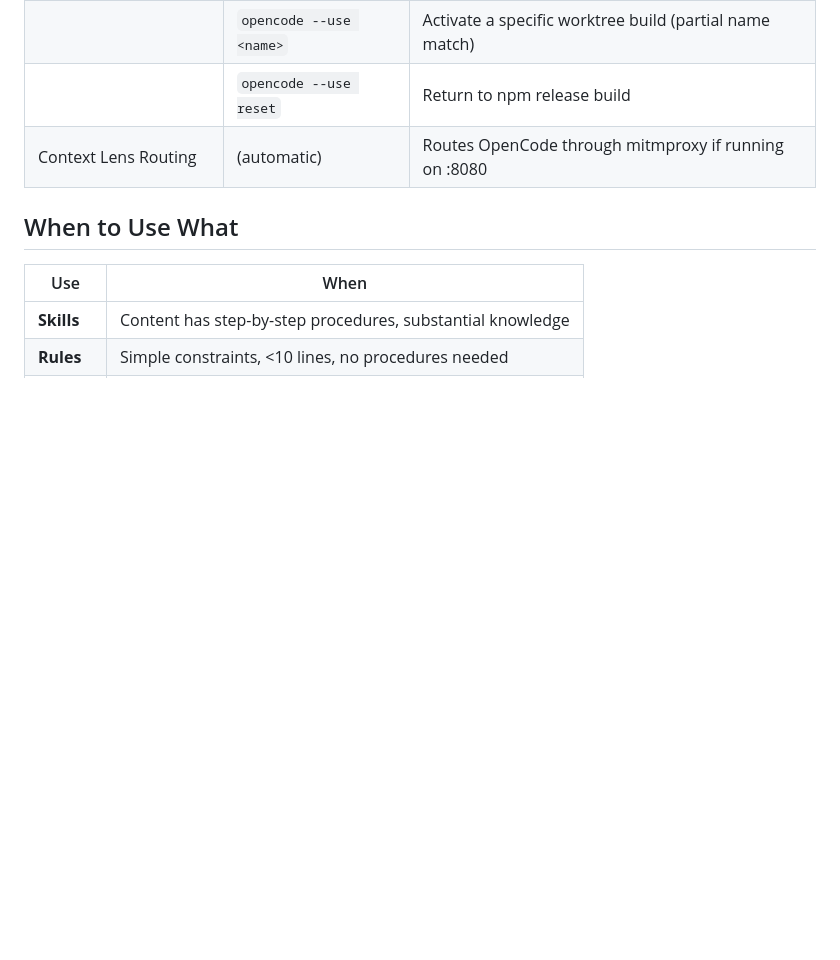
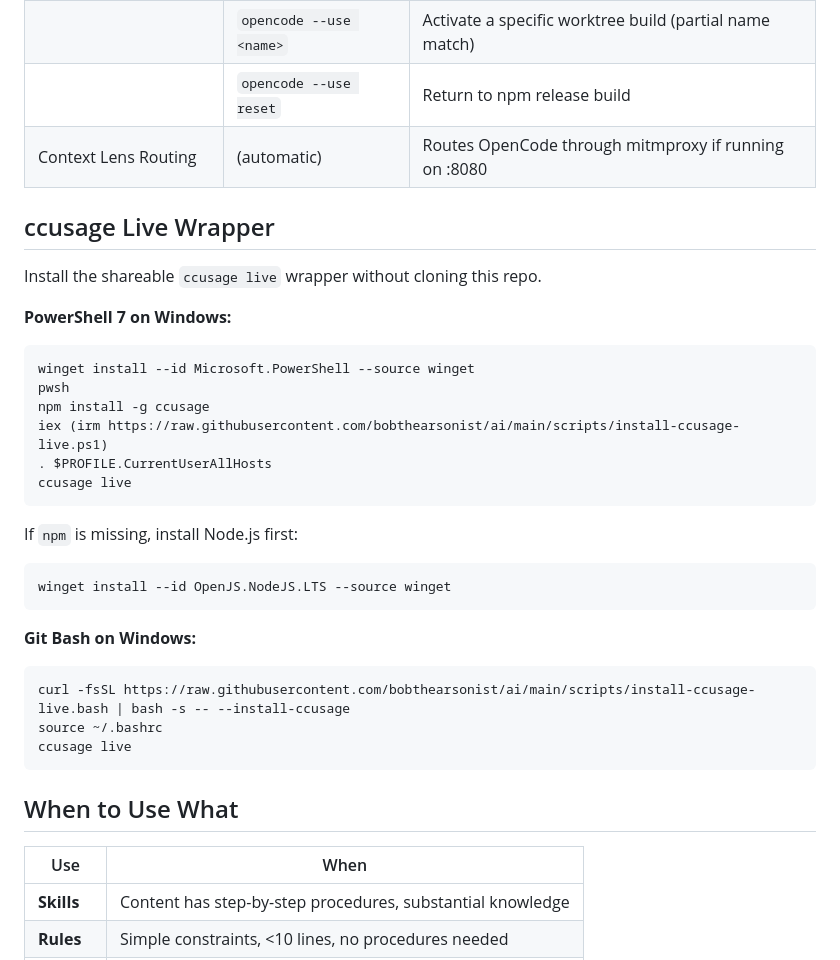
Before and after one commit to bobthearsonist/ai, a Markdown page: README.md, the part around the change. Drawn GitHub-style; blank space fills up the shorter version.

Commit message:
docs(ccusage): add PowerShell winget install step
Document installing PowerShell 7 with winget before running the shareable ccusage live wrapper installer.

Co-authored-by: Copilot <223556219+Copilot@users.noreply.github.com>

````diff
--- a/README.md
+++ b/README.md
@@ -412,6 +412,35 @@ The repo includes `init.bash` and `init.ps1` at the root for shell-level integra
 | | `opencode --use reset` | Return to npm release build |
 | Context Lens Routing | (automatic) | Routes OpenCode through mitmproxy if running on :8080 |
 
+## ccusage Live Wrapper
+
+Install the shareable `ccusage live` wrapper without cloning this repo.
+
+**PowerShell 7 on Windows:**
+
+```powershell
+winget install --id Microsoft.PowerShell --source winget
+pwsh
+npm install -g ccusage
+iex (irm https://raw.githubusercontent.com/bobthearsonist/ai/main/scripts/install-ccusage-live.ps1)
+. $PROFILE.CurrentUserAllHosts
+ccusage live
+```
+
+If `npm` is missing, install Node.js first:
+
+```powershell
+winget install --id OpenJS.NodeJS.LTS --source winget
+```
+
+**Git Bash on Windows:**
+
+```bash
+curl -fsSL https://raw.githubusercontent.com/bobthearsonist/ai/main/scripts/install-ccusage-live.bash | bash -s -- --install-ccusage
+source ~/.bashrc
+ccusage live
+```
+
 ## When to Use What
 
 | Use        | When                                                       |
````
